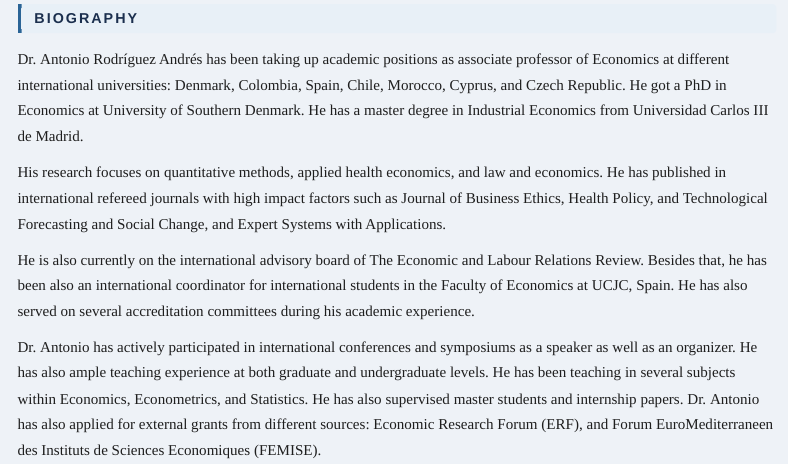
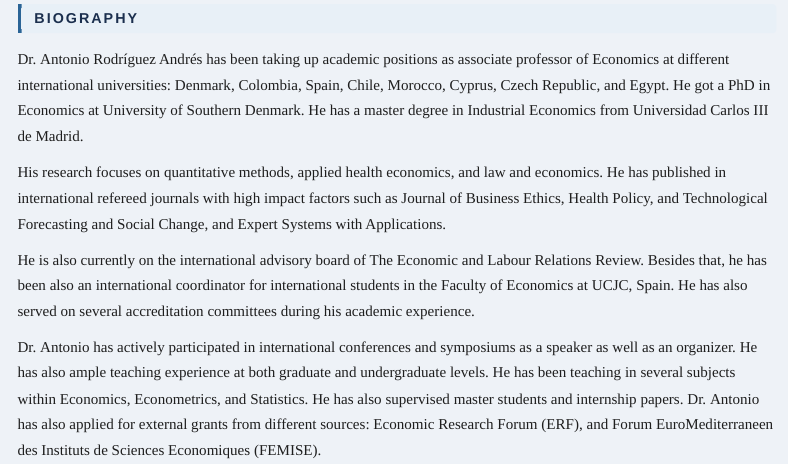
Before and after one commit to antonio1970/antonio1970.github.io, a Quarto document (cv1.qmd): the page in a window 1100 px wide, from 210 px down. Rendered offline with R 4.5, knitr and Pandoc in place of Quarto, with nearby package versions; menus at the side of the page are left out.

Commit message:
Add Egypt to countries list in bio

```diff
--- a/cv1.qmd
+++ b/cv1.qmd
@@ -22,7 +22,7 @@ style="max-height: 150px; max-width: 150px; border-radius: 50%; display: block;
 
 ## BIOGRAPHY
 
-Dr. Antonio Rodríguez Andrés has been taking up academic positions as associate professor of Economics at different international universities: Denmark, Colombia, Spain, Chile, Morocco, Cyprus, and Czech Republic. He got a PhD in Economics at University of Southern Denmark. He has a master degree in Industrial Economics from Universidad Carlos III de Madrid.
+Dr. Antonio Rodríguez Andrés has been taking up academic positions as associate professor of Economics at different international universities: Denmark, Colombia, Spain, Chile, Morocco, Cyprus, Czech Republic, and Egypt. He got a PhD in Economics at University of Southern Denmark. He has a master degree in Industrial Economics from Universidad Carlos III de Madrid.
 
 His research focuses on quantitative methods, applied health economics, and law and economics. He has published in international refereed journals with high impact factors such as Journal of Business Ethics, Health Policy, and Technological Forecasting and Social Change, and Expert Systems with Applications.
 
```
Also changed, not shown: index.html.
